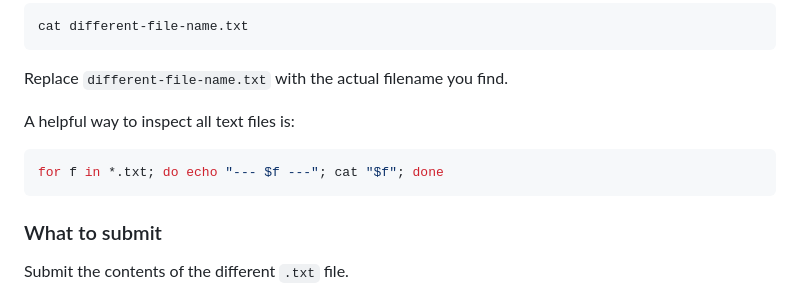
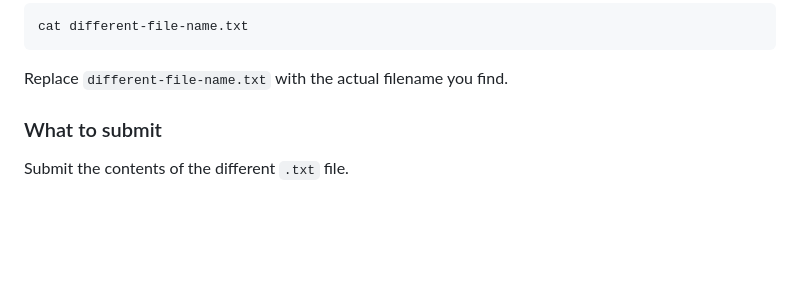
Before and after one commit to giacobe/PolyLinux4, a Markdown page: lab1/fs-navigation.md, the part around the change. Drawn GitHub-style; blank space fills up the shorter version.

````diff
--- a/lab1/fs-navigation.md
+++ b/lab1/fs-navigation.md
@@ -188,12 +188,6 @@ cat different-file-name.txt
 ```
 
 Replace `different-file-name.txt` with the actual filename you find.
-
-A helpful way to inspect all text files is:
-
-```bash
-for f in *.txt; do echo "--- $f ---"; cat "$f"; done
-```
 
 ### What to submit
 
````
